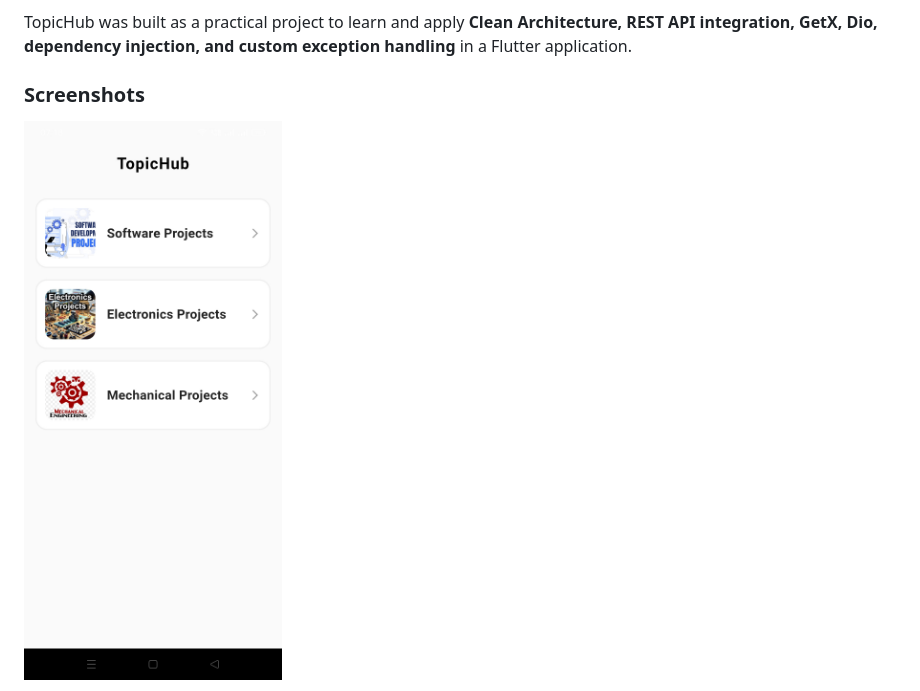
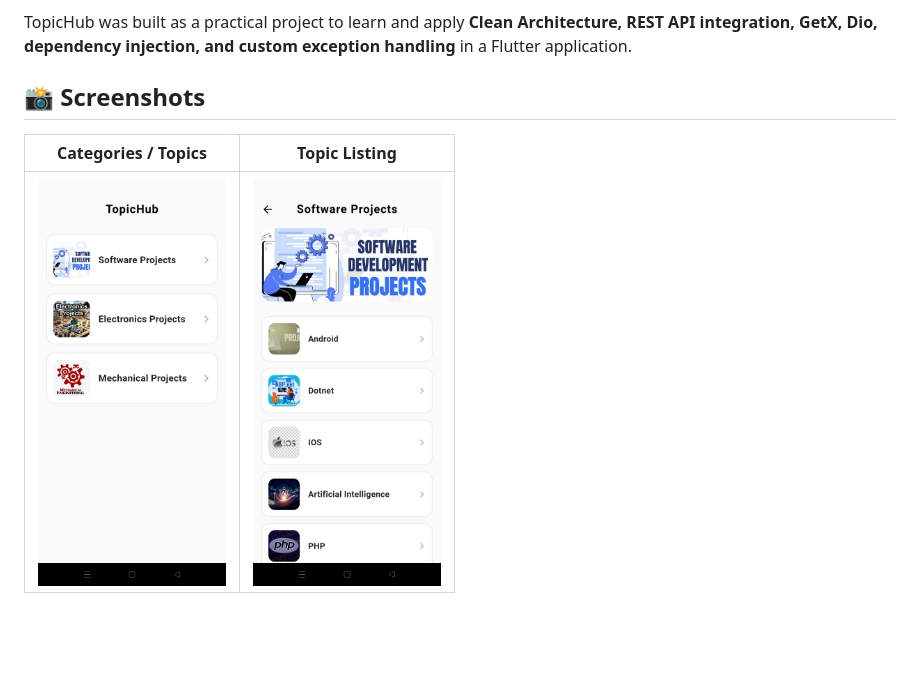
Before and after one commit to atharva-solves/topic-hub, a Markdown page: README.md, the part around one of its changes. GitHub-like rendering; blank space fills up the shorter version.

```diff
--- a/README.md
+++ b/README.md
@@ -4,7 +4,9 @@ A Flutter application for exploring categorized technical topics and projects th
 
 TopicHub was built as a practical project to learn and apply **Clean Architecture, REST API integration, GetX, Dio, dependency injection, and custom exception handling** in a Flutter application.
 
-### Screenshots
+## 📸 Screenshots
 
-![Parent Categories](app_screenshots/parent_categories.png.jpg)
+| Categories / Topics | Topic Listing |
+| --- | --- |
+| <img src="app_screenshots/parent_categories.png.jpg" width="188" alt="Categories / Topics"> | <img src="app_screenshots/subcategories.png.jpg" width="188" alt="Topic Listing"> |
 
```
Also changed, not shown: other parts of README.md (+3 -5 lines).
